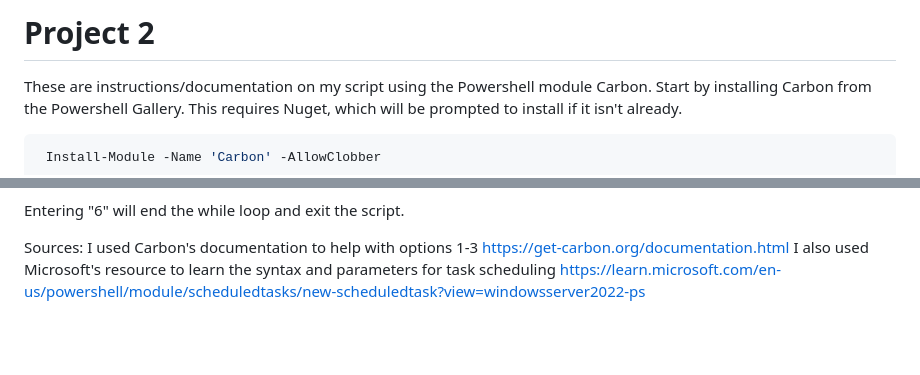
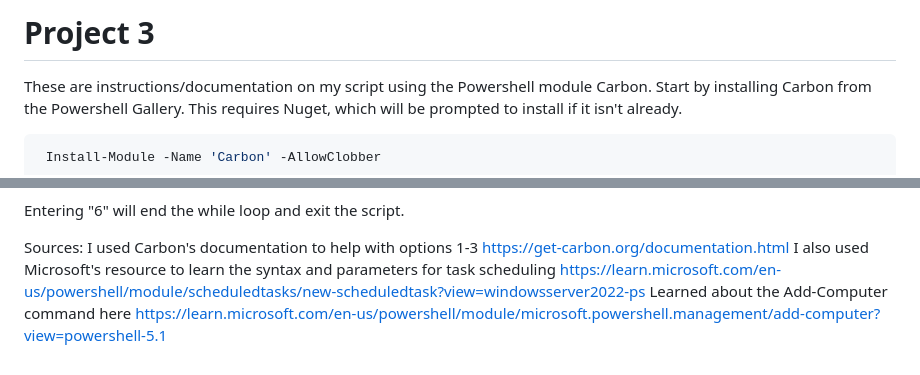
Before and after one commit to NPhillips4/it3038c-scripts, a Markdown page: Project3/README.md, 2 parts joined by grey strips. Drawn GitHub-style; blank space fills up the shorter version.

```diff
--- a/Project3/README.md
+++ b/Project3/README.md
@@ -1,4 +1,4 @@
-# Project 2
+# Project 3
 
 These are instructions/documentation on my script using the Powershell module Carbon.
 Start by installing Carbon from the Powershell Gallery. This requires Nuget, which will be prompted to install if it isn't already.
@@ -75,3 +75,4 @@ Entering "6" will end the while loop and exit the script.
 Sources:
 I used Carbon's documentation to help with options 1-3 https://get-carbon.org/documentation.html
 I also used Microsoft's resource to learn the syntax and parameters for task scheduling https://learn.microsoft.com/en-us/powershell/module/scheduledtasks/new-scheduledtask?view=windowsserver2022-ps
+Learned about the Add-Computer command here https://learn.microsoft.com/en-us/powershell/module/microsoft.powershell.management/add-computer?view=powershell-5.1
```
